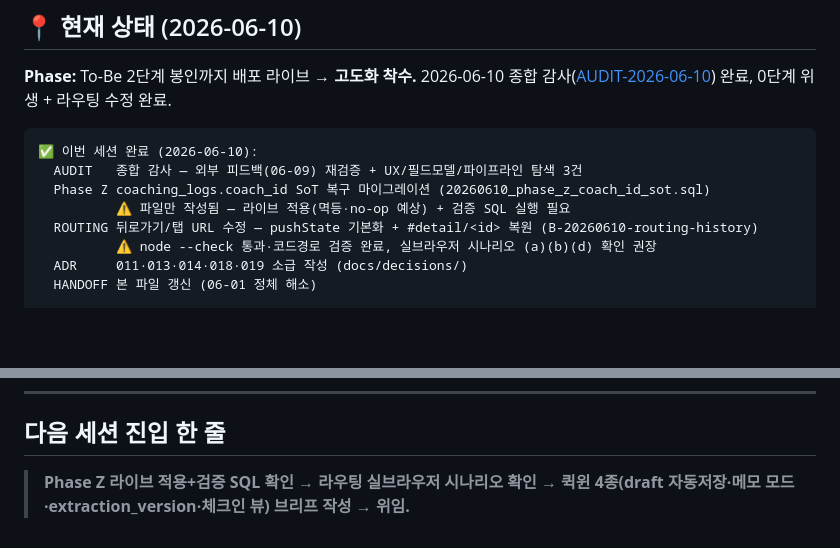
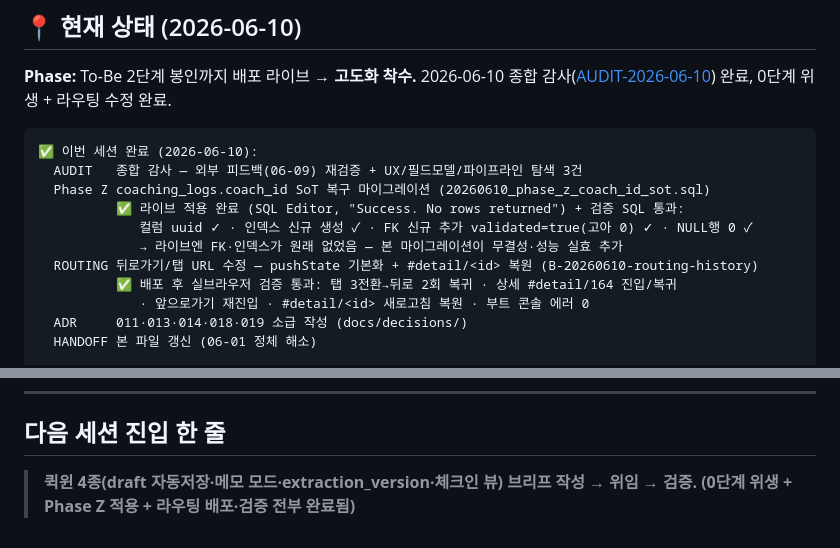
Before and after one commit to udpb/coaching_log, a Markdown page: HANDOFF.md, 2 parts joined by grey strips. GitHub-like rendering; blank space fills up the shorter version.

Commit message:
docs(docs): HANDOFF — Phase Z 라이브 적용·라우팅 실브라우저 검증 완료 반영
Phase Z: SQL Editor 실행 성공, 검증 — coach_id uuid 컬럼 확인,
인덱스·FK 는 라이브에 없었어서 신규 생성 (validated=true, 고아 0, NULL행 0).
라우팅: 배포 후 탭 전환/뒤로·앞으로/상세 #detail/164 진입·복귀·새로고침
복원 실브라우저 통과, 부트 콘솔 에러 0.

Co-Authored-By: Claude Fable 5 <noreply@anthropic.com>

```diff
--- a/HANDOFF.md
+++ b/HANDOFF.md
@@ -13,9 +13,12 @@
 ✅ 이번 세션 완료 (2026-06-10):
   AUDIT   종합 감사 — 외부 피드백(06-09) 재검증 + UX/필드모델/파이프라인 탐색 3건
   Phase Z coaching_logs.coach_id SoT 복구 마이그레이션 (20260610_phase_z_coach_id_sot.sql)
-          ⚠️ 파일만 작성됨 — 라이브 적용(멱등·no-op 예상) + 검증 SQL 실행 필요
+          ✅ 라이브 적용 완료 (SQL Editor, "Success. No rows returned") + 검증 SQL 통과:
+             컬럼 uuid ✓ · 인덱스 신규 생성 ✓ · FK 신규 추가 validated=true(고아 0) ✓ · NULL행 0 ✓
+             → 라이브엔 FK·인덱스가 원래 없었음 — 본 마이그레이션이 무결성·성능 실효 추가
   ROUTING 뒤로가기/탭 URL 수정 — pushState 기본화 + #detail/<id> 복원 (B-20260610-routing-history)
-          ⚠️ node --check 통과·코드경로 검증 완료, 실브라우저 시나리오 (a)(b)(d) 확인 권장
+          ✅ 배포 후 실브라우저 검증 통과: 탭 3전환→뒤로 2회 복귀 · 상세 #detail/164 진입/복귀
+             · 앞으로가기 재진입 · #detail/<id> 새로고침 복원 · 부트 콘솔 에러 0
   ADR     011·013·014·018·019 소급 작성 (docs/decisions/)
   HANDOFF 본 파일 갱신 (06-01 정체 해소)
 
@@ -63,4 +66,4 @@
 
 ## 다음 세션 진입 한 줄
 
-> **Phase Z 라이브 적용+검증 SQL 확인 → 라우팅 실브라우저 시나리오 확인 → 퀵윈 4종(draft 자동저장·메모 모드·extraction_version·체크인 뷰) 브리프 작성 → 위임.**
+> **퀵윈 4종(draft 자동저장·메모 모드·extraction_version·체크인 뷰) 브리프 작성 → 위임 → 검증. (0단계 위생 + Phase Z 적용 + 라우팅 배포·검증 전부 완료됨)**
```
